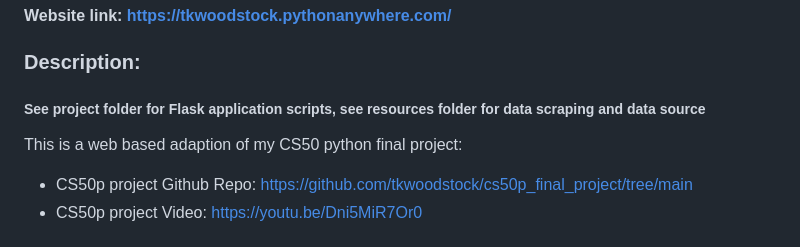
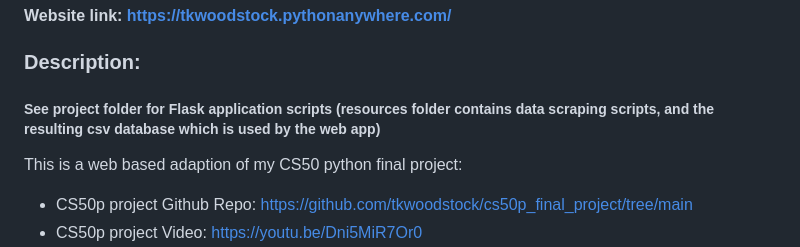
Before and after one commit to tkwoodstock/CS50x_Final_Project, a Markdown page: README.md, the part around the change. GitHub-like rendering.

```diff
--- a/README.md
+++ b/README.md
@@ -5,7 +5,7 @@
 
 ### Description:
 
-##### See project folder for Flask application scripts, see resources folder for data scraping and data source
+##### See project folder for Flask application scripts (resources folder contains data scraping scripts, and the resulting csv database which is used by the web app)
 
 This is a web based adaption of my CS50 python final project:
 - CS50p project Github Repo: https://github.com/tkwoodstock/cs50p_final_project/tree/main
```
